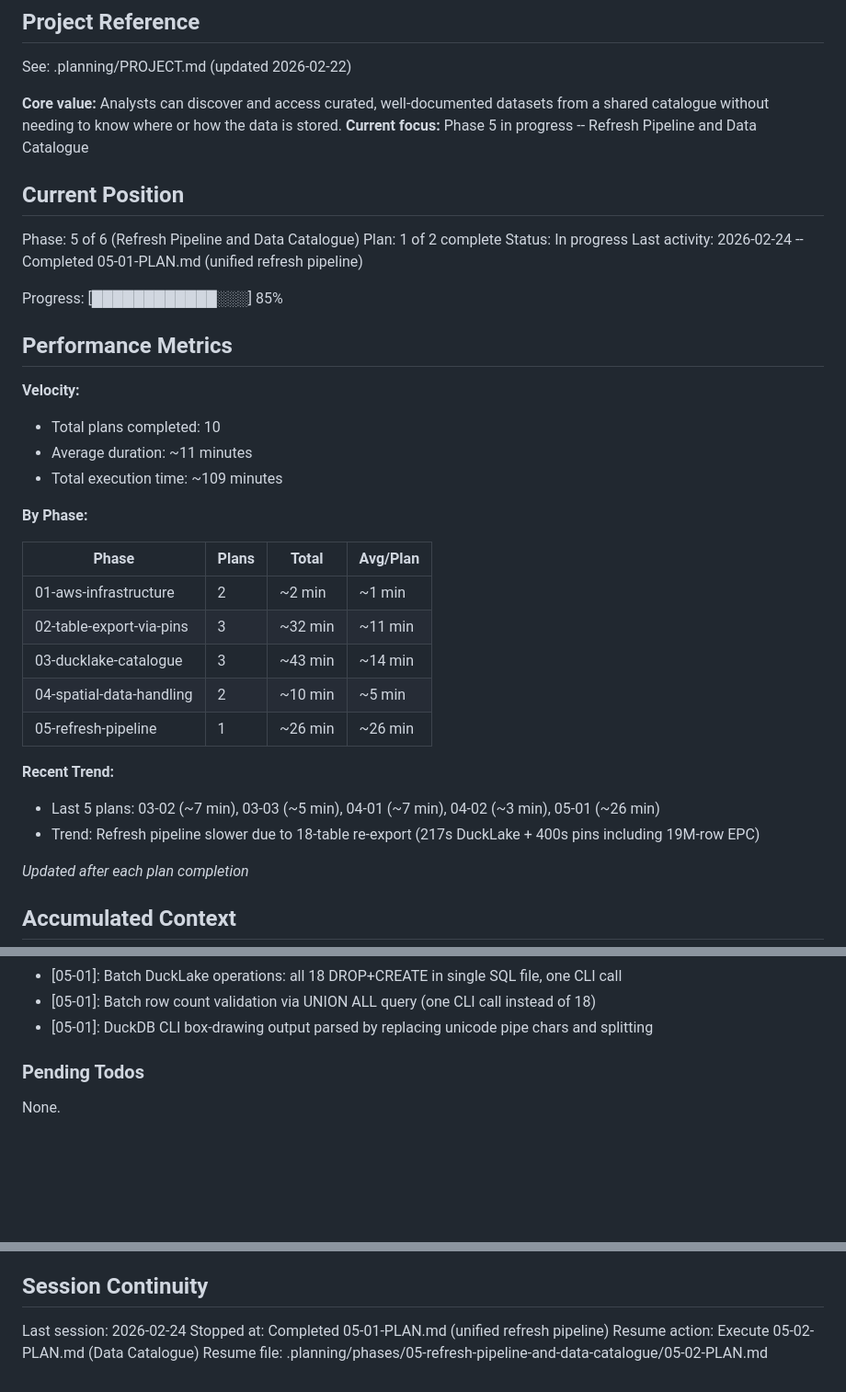
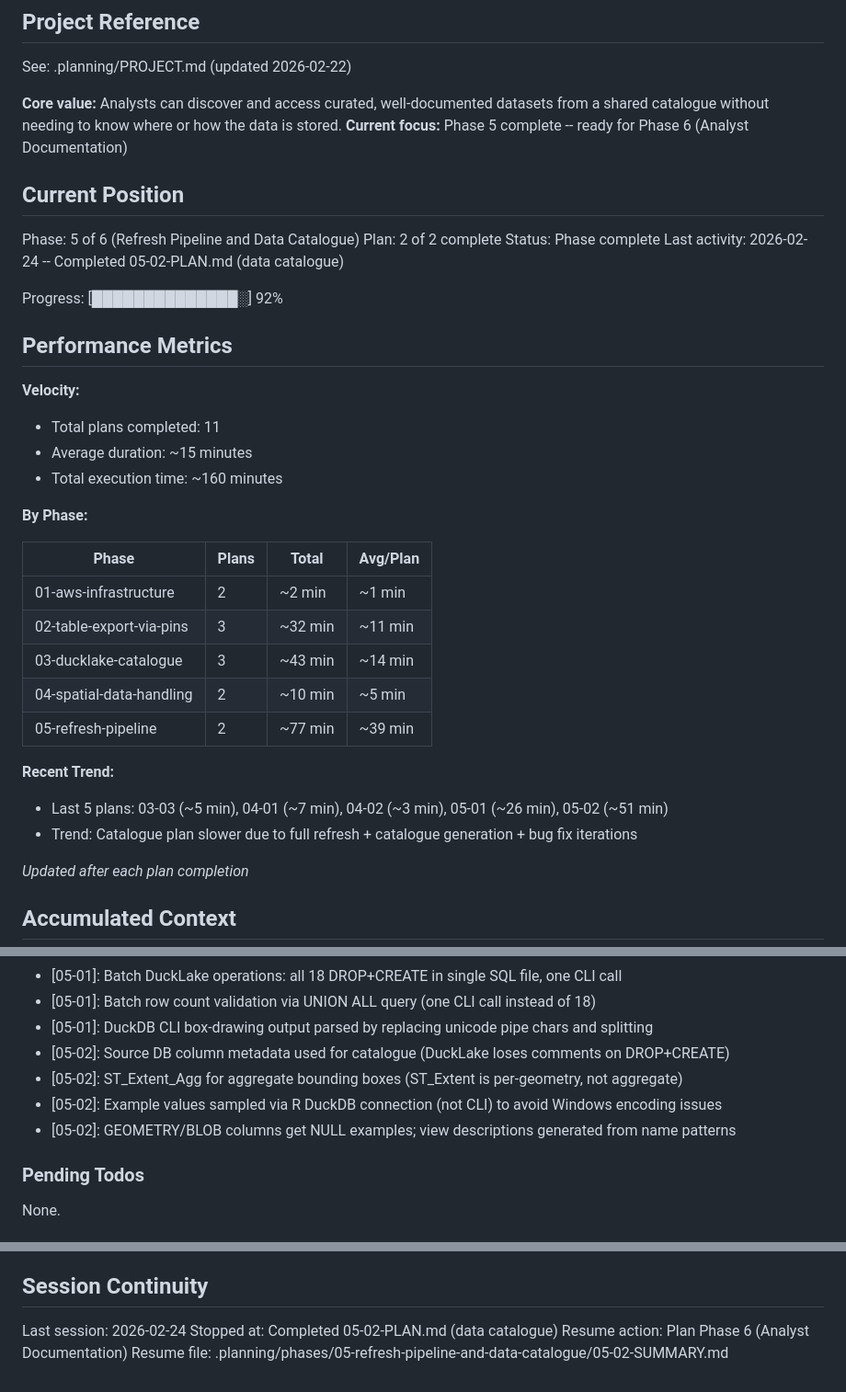
Before and after one commit to stevecrawshaw/ducklake, a Markdown page: .planning/STATE.md, 3 parts joined by grey strips. Shown at 92% size. Rendered like a GitHub page; blank space fills up the shorter version.

```diff
--- a/.planning/STATE.md
+++ b/.planning/STATE.md
@@ -5,23 +5,23 @@
 See: .planning/PROJECT.md (updated 2026-02-22)
 
 **Core value:** Analysts can discover and access curated, well-documented datasets from a shared catalogue without needing to know where or how the data is stored.
-**Current focus:** Phase 5 in progress -- Refresh Pipeline and Data Catalogue
+**Current focus:** Phase 5 complete -- ready for Phase 6 (Analyst Documentation)
 
 ## Current Position
 
 Phase: 5 of 6 (Refresh Pipeline and Data Catalogue)
-Plan: 1 of 2 complete
-Status: In progress
-Last activity: 2026-02-24 -- Completed 05-01-PLAN.md (unified refresh pipeline)
+Plan: 2 of 2 complete
+Status: Phase complete
+Last activity: 2026-02-24 -- Completed 05-02-PLAN.md (data catalogue)
 
-Progress: [████████████░░░] 85%
+Progress: [██████████████░] 92%
 
 ## Performance Metrics
 
 **Velocity:**
-- Total plans completed: 10
-- Average duration: ~11 minutes
-- Total execution time: ~109 minutes
+- Total plans completed: 11
+- Average duration: ~15 minutes
+- Total execution time: ~160 minutes
 
 **By Phase:**
 
@@ -31,11 +31,11 @@ Progress: [████████████░░░] 85%
 | 02-table-export-via-pins | 3 | ~32 min | ~11 min |
 | 03-ducklake-catalogue | 3 | ~43 min | ~14 min |
 | 04-spatial-data-handling | 2 | ~10 min | ~5 min |
-| 05-refresh-pipeline | 1 | ~26 min | ~26 min |
+| 05-refresh-pipeline | 2 | ~77 min | ~39 min |
 
 **Recent Trend:**
-- Last 5 plans: 03-02 (~7 min), 03-03 (~5 min), 04-01 (~7 min), 04-02 (~3 min), 05-01 (~26 min)
-- Trend: Refresh pipeline slower due to 18-table re-export (217s DuckLake + 400s pins including 19M-row EPC)
+- Last 5 plans: 03-03 (~5 min), 04-01 (~7 min), 04-02 (~3 min), 05-01 (~26 min), 05-02 (~51 min)
+- Trend: Catalogue plan slower due to full refresh + catalogue generation + bug fix iterations
 
 *Updated after each plan completion*
 
@@ -72,6 +72,10 @@ Recent decisions affecting current work:
 - [05-01]: Batch DuckLake operations: all 18 DROP+CREATE in single SQL file, one CLI call
 - [05-01]: Batch row count validation via UNION ALL query (one CLI call instead of 18)
 - [05-01]: DuckDB CLI box-drawing output parsed by replacing unicode pipe chars and splitting
+- [05-02]: Source DB column metadata used for catalogue (DuckLake loses comments on DROP+CREATE)
+- [05-02]: ST_Extent_Agg for aggregate bounding boxes (ST_Extent is per-geometry, not aggregate)
+- [05-02]: Example values sampled via R DuckDB connection (not CLI) to avoid Windows encoding issues
+- [05-02]: GEOMETRY/BLOB columns get NULL examples; view descriptions generated from name patterns
 
 ### Pending Todos
 
@@ -92,6 +96,6 @@ None.
 ## Session Continuity
 
 Last session: 2026-02-24
-Stopped at: Completed 05-01-PLAN.md (unified refresh pipeline)
-Resume action: Execute 05-02-PLAN.md (Data Catalogue)
-Resume file: .planning/phases/05-refresh-pipeline-and-data-catalogue/05-02-PLAN.md
+Stopped at: Completed 05-02-PLAN.md (data catalogue)
+Resume action: Plan Phase 6 (Analyst Documentation)
+Resume file: .planning/phases/05-refresh-pipeline-and-data-catalogue/05-02-SUMMARY.md
```
